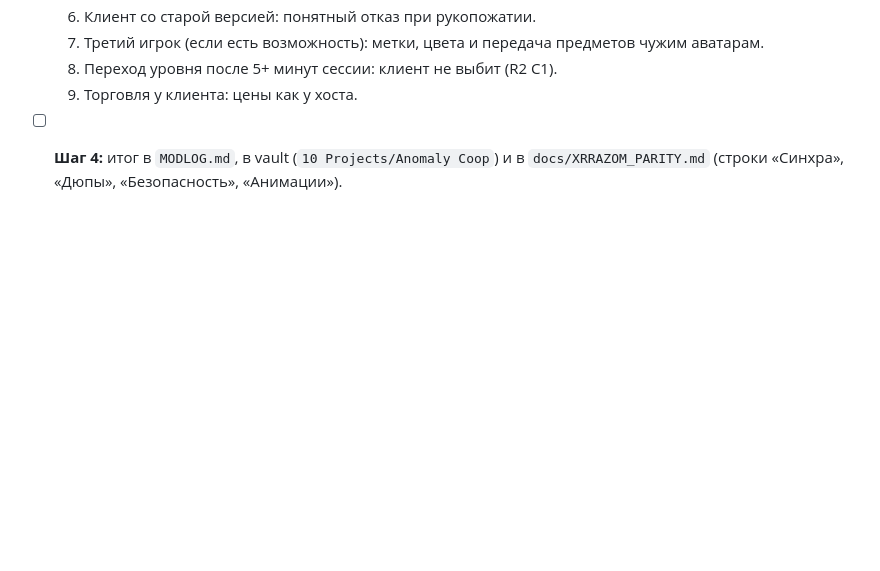
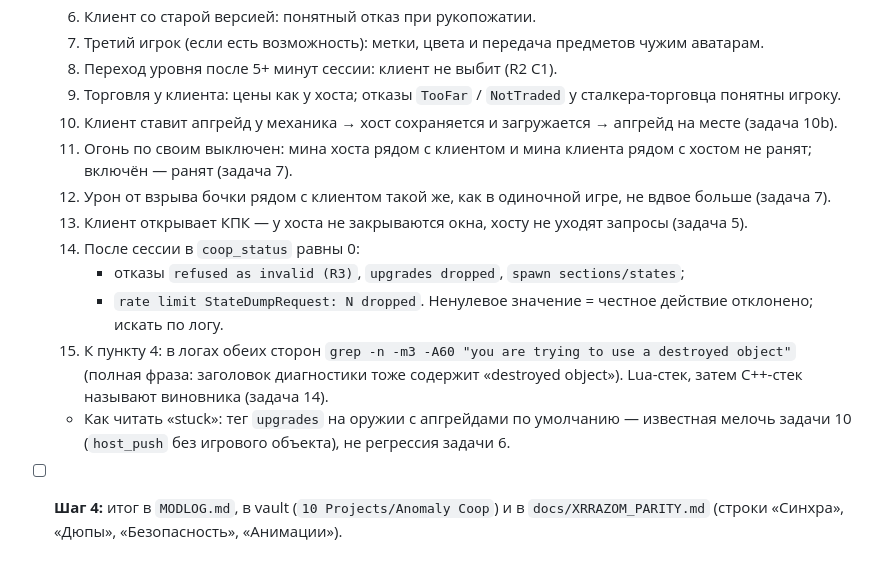
Before and after one commit to stormie-labs/RayLink-Coop, a Markdown page: docs/plans/2026-10-22-f0-stabilization.md, the part around the change. Rendered like a GitHub page; blank space fills up the shorter version.

Commit message:
F0 plan: live acceptance scenarios for host-authority paths (final review); TZ F1/F2: items moved out of F0
Co-Authored-By: Claude Opus 5.5 <noreply@anthropic.com>

```diff
--- a/docs/plans/2026-10-22-f0-stabilization.md
+++ b/docs/plans/2026-10-22-f0-stabilization.md
@@ -247,6 +247,19 @@ LuaJIT 2.0.4 движка, PowerShell и bash-инструменты из `tools
   6. Клиент со старой версией: понятный отказ при рукопожатии.
   7. Третий игрок (если есть возможность): метки, цвета и передача предметов чужим аватарам.
   8. Переход уровня после 5+ минут сессии: клиент не выбит (R2 C1).
-  9. Торговля у клиента: цены как у хоста.
+  9. Торговля у клиента: цены как у хоста; отказы `TooFar` / `NotTraded` у сталкера-торговца понятны игроку.
+  10. Клиент ставит апгрейд у механика → хост сохраняется и загружается → апгрейд на месте (задача 10b).
+  11. Огонь по своим выключен: мина хоста рядом с клиентом и мина клиента рядом с хостом не ранят; включён — ранят
+      (задача 7).
+  12. Урон от взрыва бочки рядом с клиентом такой же, как в одиночной игре, не вдвое больше (задача 7).
+  13. Клиент открывает КПК — у хоста не закрываются окна, хосту не уходят запросы (задача 5).
+  14. После сессии в `coop_status` равны 0:
+      - отказы `refused as invalid (R3)`, `upgrades dropped`, `spawn sections/states`;
+      - `rate limit StateDumpRequest: N dropped`.
+      Ненулевое значение = честное действие отклонено; искать по логу.
+  15. К пункту 4: в логах обеих сторон `grep -n -m3 -A60 "you are trying to use a destroyed object"` (полная фраза:
+      заголовок диагностики тоже содержит «destroyed object»). Lua-стек, затем C++-стек называют виновника (задача 14).
+  - Как читать «stuck»: тег `upgrades` на оружии с апгрейдами по умолчанию — известная мелочь задачи 10 (`host_push`
+    без игрового объекта), не регрессия задачи 6.
 - [ ] **Шаг 4:** итог в `MODLOG.md`, в vault (`10 Projects/Anomaly Coop`) и в `docs/XRRAZOM_PARITY.md` (строки
   «Синхра», «Дюпы», «Безопасность», «Анимации»).
```
Also changed, not shown: TZ.md (+9 -2 lines).
